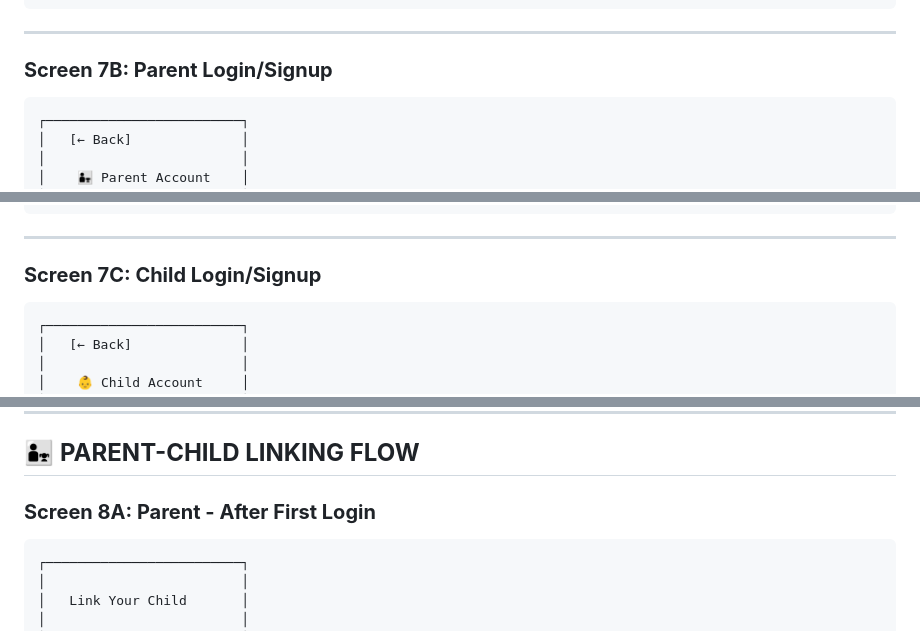
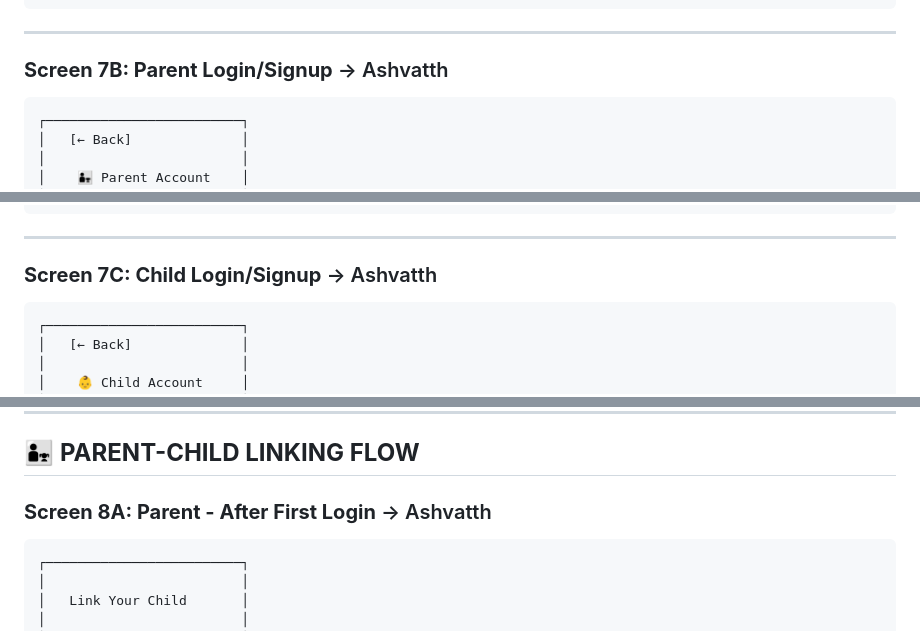
Before and after one commit to PersuasivePost/guilt-eater, a Markdown page: wireshark.md, 3 parts joined by grey strips. Rendered like a GitHub page.

````diff
--- a/wireshark.md
+++ b/wireshark.md
@@ -102,7 +102,7 @@
 
 ---
 
-### **Screen 7B: Parent Login/Signup**
+### **Screen 7B: Parent Login/Signup** -> Ashvatth
 
 ```
 ┌─────────────────────────┐
@@ -127,7 +127,7 @@
 
 ---
 
-### **Screen 7C: Child Login/Signup**
+### **Screen 7C: Child Login/Signup** -> Ashvatth
 
 ```
 ┌─────────────────────────┐
@@ -159,7 +159,7 @@
 
 ## 👨‍👧 **PARENT-CHILD LINKING FLOW**
 
-### **Screen 8A: Parent - After First Login**
+### **Screen 8A: Parent - After First Login** -> Ashvatth
 
 ```
 ┌─────────────────────────┐
````
Also changed, not shown: other parts of wireshark.md (+37 -37 lines).
